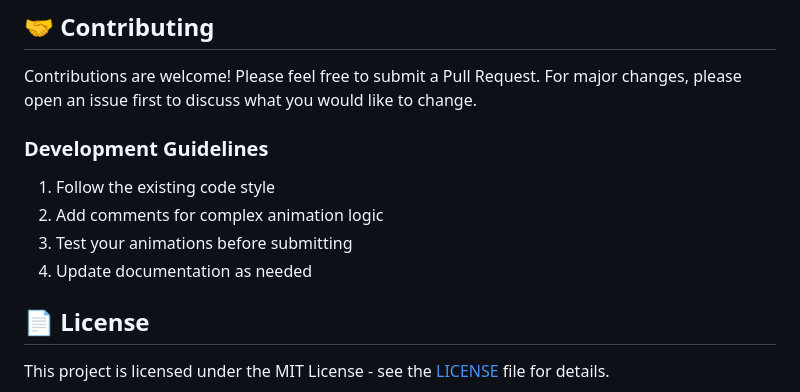
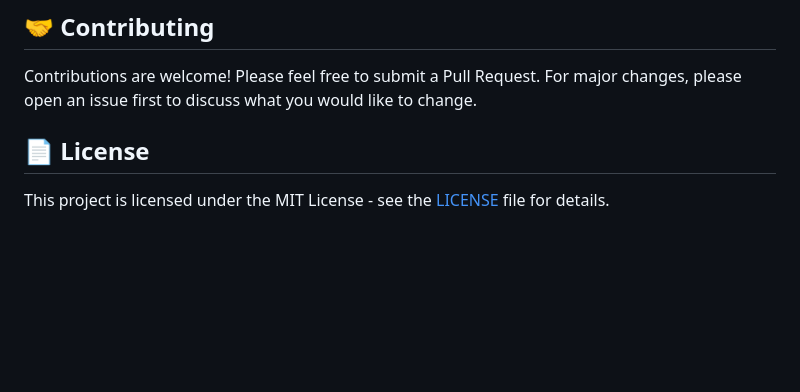
Before and after one commit to Xanthium7/Ai_2dAnimations, a Markdown page: README.md, the part around the change. Drawn GitHub-style; blank space fills up the shorter version.

Commit message:
Remove development guidelines section from README

```diff
--- a/README.md
+++ b/README.md
@@ -227,12 +227,6 @@ black .
 
 Contributions are welcome! Please feel free to submit a Pull Request. For major changes, please open an issue first to discuss what you would like to change.
 
-### Development Guidelines
-
-1. Follow the existing code style
-2. Add comments for complex animation logic
-3. Test your animations before submitting
-4. Update documentation as needed
 
 ## 📄 License
 
```
